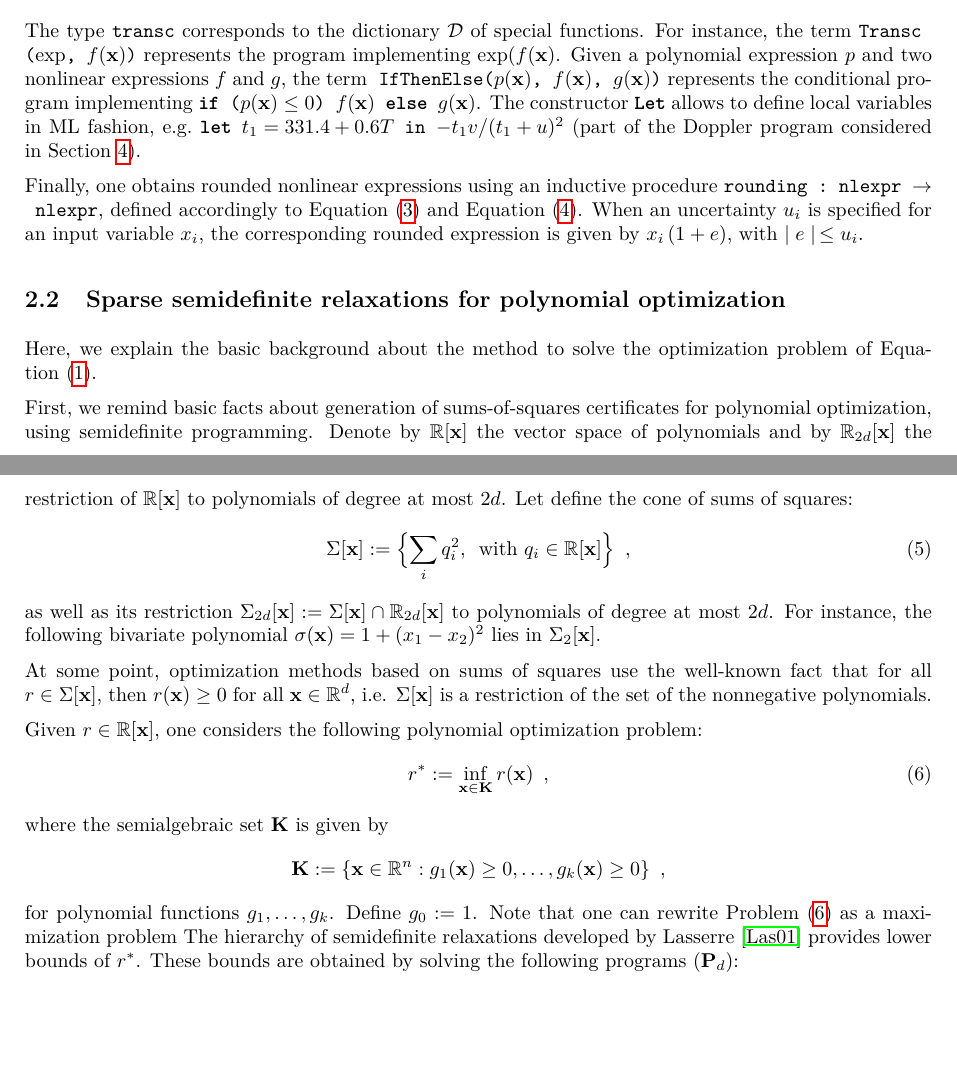
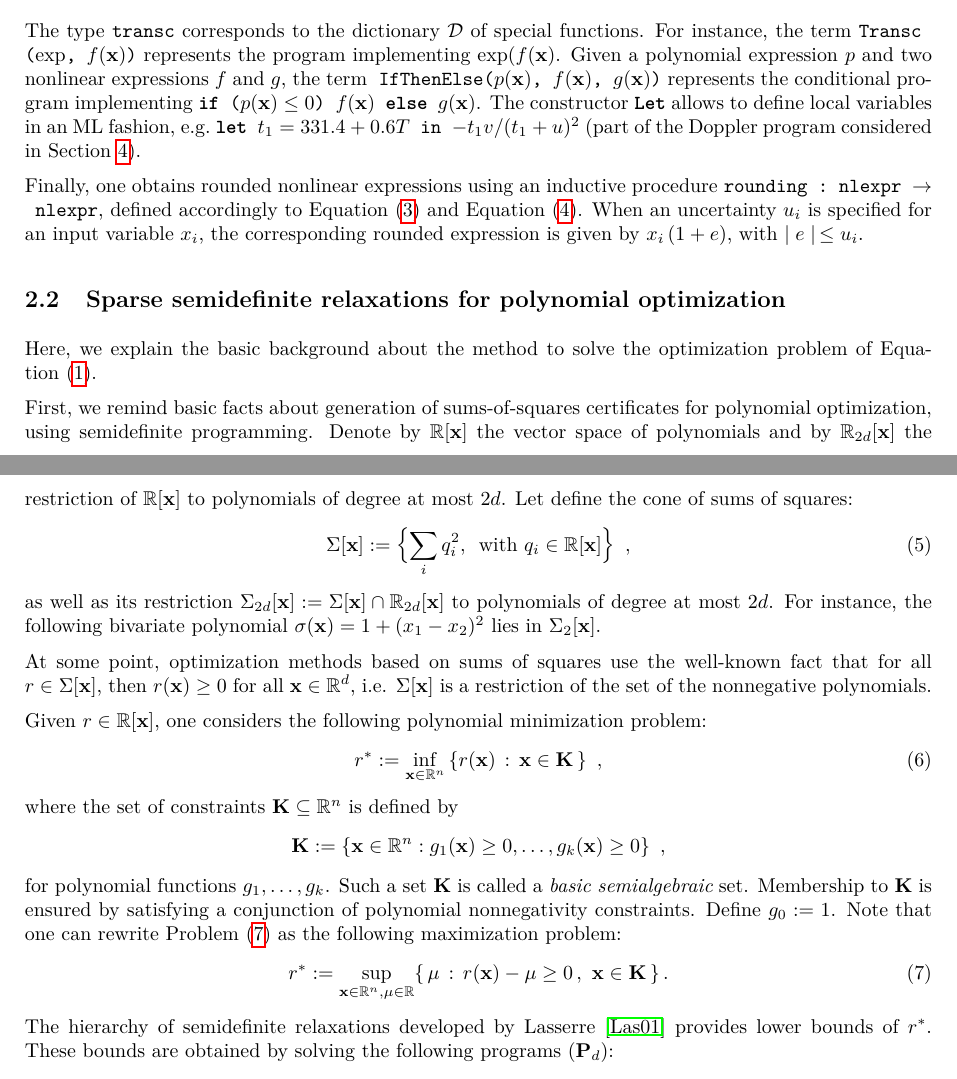
Before and after one commit to afd/real2float, a LaTeX paper (paper/roundsdp.tex): two parts of pages 4 and 5 of 11, joined at a grey line, cut so that both start at the same text, the shorter picture padded with empty space. Compiled offline with pdfLaTeX.

Commit message:
background sos

```diff
--- a/paper/roundsdp.tex
+++ b/paper/roundsdp.tex
@@ -301,7 +301,7 @@ type nlexpr = | Pol of polC | Neg of nlexpr
 \end{lstlisting}
 %
 The type \code{transc} corresponds to the dictionary $\setD$ of special functions. For instance, the term~\lstinline|Transc ($\exp$, $f(\x)$)| represents the program implementing $\exp(f(\x)$.
-Given a polynomial expression $p$ and two nonlinear expressions $f$ and $g$, the term ~\lstinline|IfThenElse($p(\x)$, $f(\x)$, $g(\x)$)| represents the conditional program implementing~\lstinline|if ($p(\x) \leq 0$) $f (\x)$ else $g (\x)$|. The constructor \code{Let} allows to define local variables in ML fashion, e.g.~\lstinline|let $t_1 = 331.4 + 0.6 T$ in $-t_1 v /(t_1 + u)^2$| (part of the Doppler program considered in Section~\ref{sec:benchs}).
+Given a polynomial expression $p$ and two nonlinear expressions $f$ and $g$, the term ~\lstinline|IfThenElse($p(\x)$, $f(\x)$, $g(\x)$)| represents the conditional program implementing~\lstinline|if ($p(\x) \leq 0$) $f (\x)$ else $g (\x)$|. The constructor \code{Let} allows to define local variables in an ML fashion, e.g.~\lstinline|let $t_1 = 331.4 + 0.6 T$ in $-t_1 v /(t_1 + u)^2$| (part of the Doppler program considered in Section~\ref{sec:benchs}).
 %
 %\end{lstlisting}
 %
@@ -325,15 +325,21 @@ as well as its restriction $\Sigma_{2 d}[\x] := \Sigma[\x] \cap \R_{2 d}[\x]$ to
 
 At some point, optimization methods based on sums of squares use the well-known fact that for all $r \in \Sigma[\x]$, then $r(\x)\geq 0$ for all $\x \in \R^d$, i.e. $\Sigma[\x]$ is a restriction of the set of the nonnegative polynomials.
 
-Given $r \in \R[\x]$, one considers the following polynomial optimization problem:
+Given $r \in \R[\x]$, one considers the following polynomial minimization problem:
 \begin{equation}
-\label{eq:pop}
-r^*  :=  \inf_{\x \in \K} r (\x)\enspace,
+\label{eq:minpop}
+r^*  :=  \inf_{\x \in \R^n} \, \{ r (\x) \, : \, \x \in \K \, \} \enspace,
 \end{equation}
-where the semialgebraic set $\K$ is given by
+%
+where the set of constraints $\K \subseteq \R^n$ is defined by
+%
 \[\K := \{ \x \in \R^{n} : g_1 (\x) \geq 0, \dots, g_k (\x) \geq 0\}\enspace,\]
-for polynomial functions $g_1, \dots, g_k$. Define $g_0 := 1$.
-Note that one can rewrite Problem~\eqref{eq:pop} as a maximization problem
+for polynomial functions $g_1, \dots, g_k$. Such a set $\K$ is called a {\em basic semialgebraic} set. Membership to $\K$ is ensured by satisfying a conjunction of polynomial nonnegativity constraints. Define $g_0 := 1$.
+Note that one can rewrite Problem~\eqref{eq:maxpop} as the following maximization problem:
+\begin{equation}
+\label{eq:maxpop}
+r^*  :=  \sup_{\x \in \R^n, \mu \in \R} \{ \, \mu \, : \, r (\x) - \mu \geq 0 \,, \ \x \in \K \, \} \,.
+\end{equation}
 %
 The hierarchy of semidefinite relaxations developed by Lasserre~\cite{Lasserre01moments} provides lower bounds of $r^*$. These bounds are obtained by solving the following programs $(\P_d)$:
 \[
```
